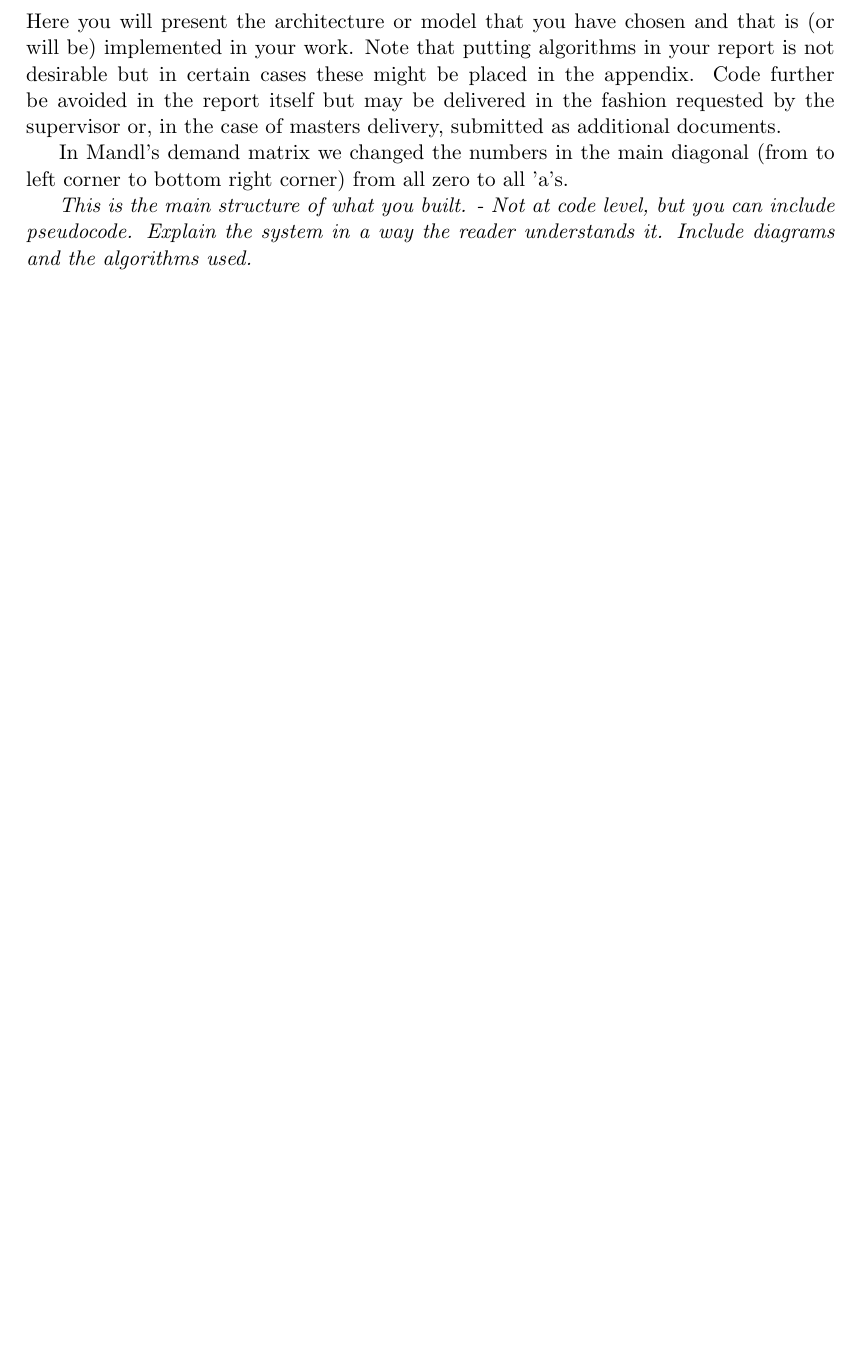
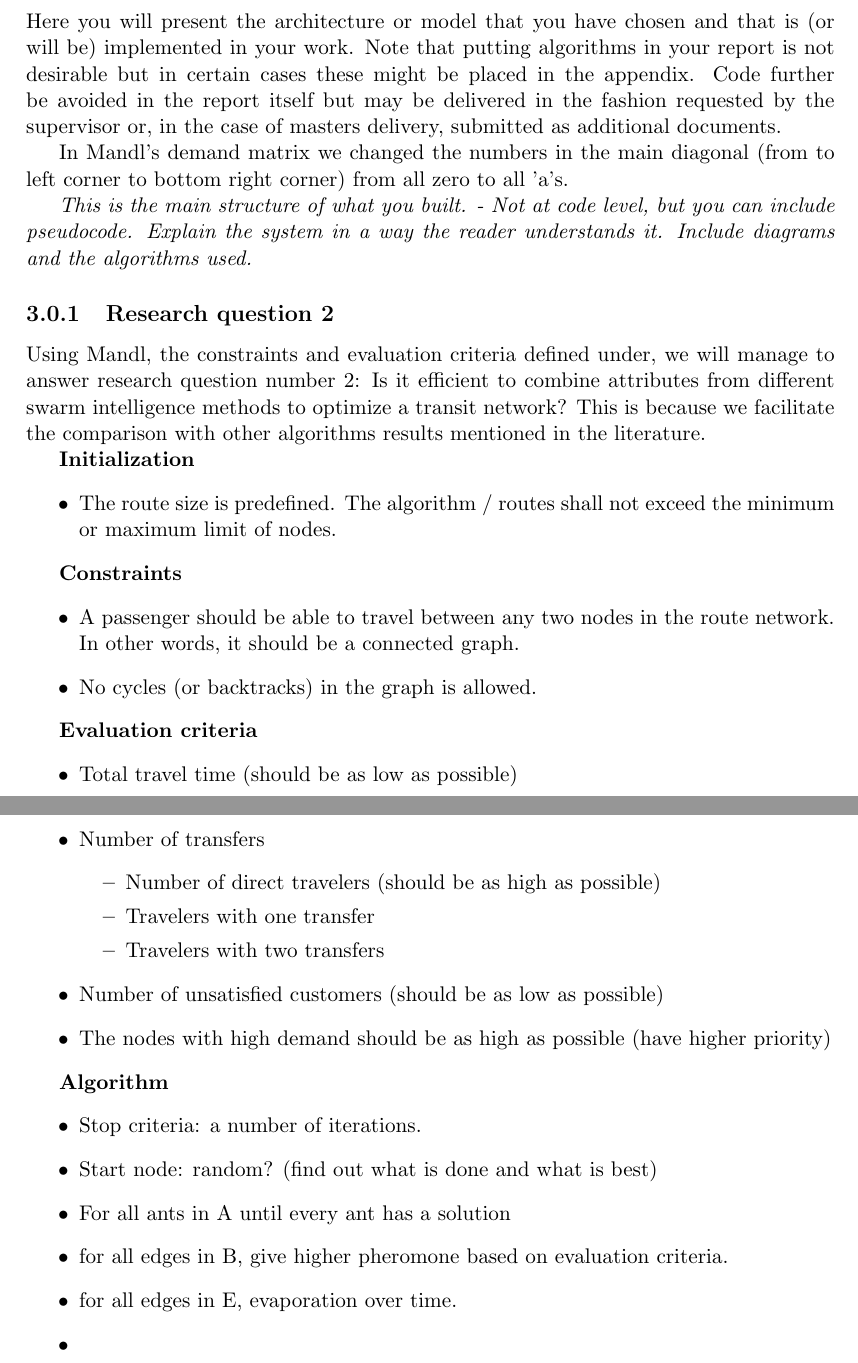
Before and after one commit to hanngu/msc-documentation, a LaTeX thesis (thesis/Report.tex, which reads thesis/chapters/model/model.tex): part of page 23 of 43 before the commit and two parts of pages 23 and 24 of 44 after it, the two joined at a grey line, cut so that both start at the same text, the shorter picture padded with empty space. Compiled offline with pdfLaTeX.

Commit message:
constraints, criteria and algorithm in model

```diff
--- a/thesis/chapters/model/model.tex
+++ b/thesis/chapters/model/model.tex
@@ -7,4 +7,41 @@ In Mandl's demand matrix we changed the numbers in the main diagonal (from to le
 Explain the system in a way the reader understands it.
 Include diagrams and the algorithms used.}
 
-\par
+\subsection{Research question 2}
+Using Mandl, the constraints and evaluation criteria defined under, we will manage to answer research question number 2: Is it efficient to combine attributes from different swarm intelligence methods to optimize a transit network? This is because we facilitate the comparison with other algorithms results mentioned in the literature.
+
+\textbf{Initialization}
+\begin{itemize}
+\item The route size is predefined. The algorithm / routes shall not exceed the minimum or maximum limit of nodes.
+\end{itemize}
+
+\textbf{Constraints}
+\begin{itemize}
+\item A passenger should be able to travel between any two nodes in the route network. In other words, it should be a connected graph.
+\item No cycles (or backtracks) in the graph is allowed.
+
+\end{itemize}
+
+\textbf{Evaluation criteria}
+\begin{itemize}
+\item Total travel time (should be as low as possible)
+\item Number of transfers
+\begin{itemize}
+\item Number of direct travelers (should be as high as possible)
+\item Travelers with one transfer
+\item Travelers with two transfers
+\end{itemize}
+\item Number of unsatisfied customers (should be as low as possible)
+\item The nodes with high demand should be as high as possible (have higher priority)
+\end{itemize}
+
+
+\textbf{Algorithm}
+\begin{itemize}
+\item Stop criteria: a number of iterations.
+\item Start node: random? (find out what is done and what is best)
+\item For all ants in A until every ant has a solution
+\item for all edges in B, give higher pheromone based on evaluation criteria.
+\item for all edges in E, evaporation over time.
+\item
+\end{itemize}
```
Also changed, not shown: thesis/chapters/backgroundTheoryAndMotivation/mandlsBenchmarkProblem.tex (+10 -3 lines).
